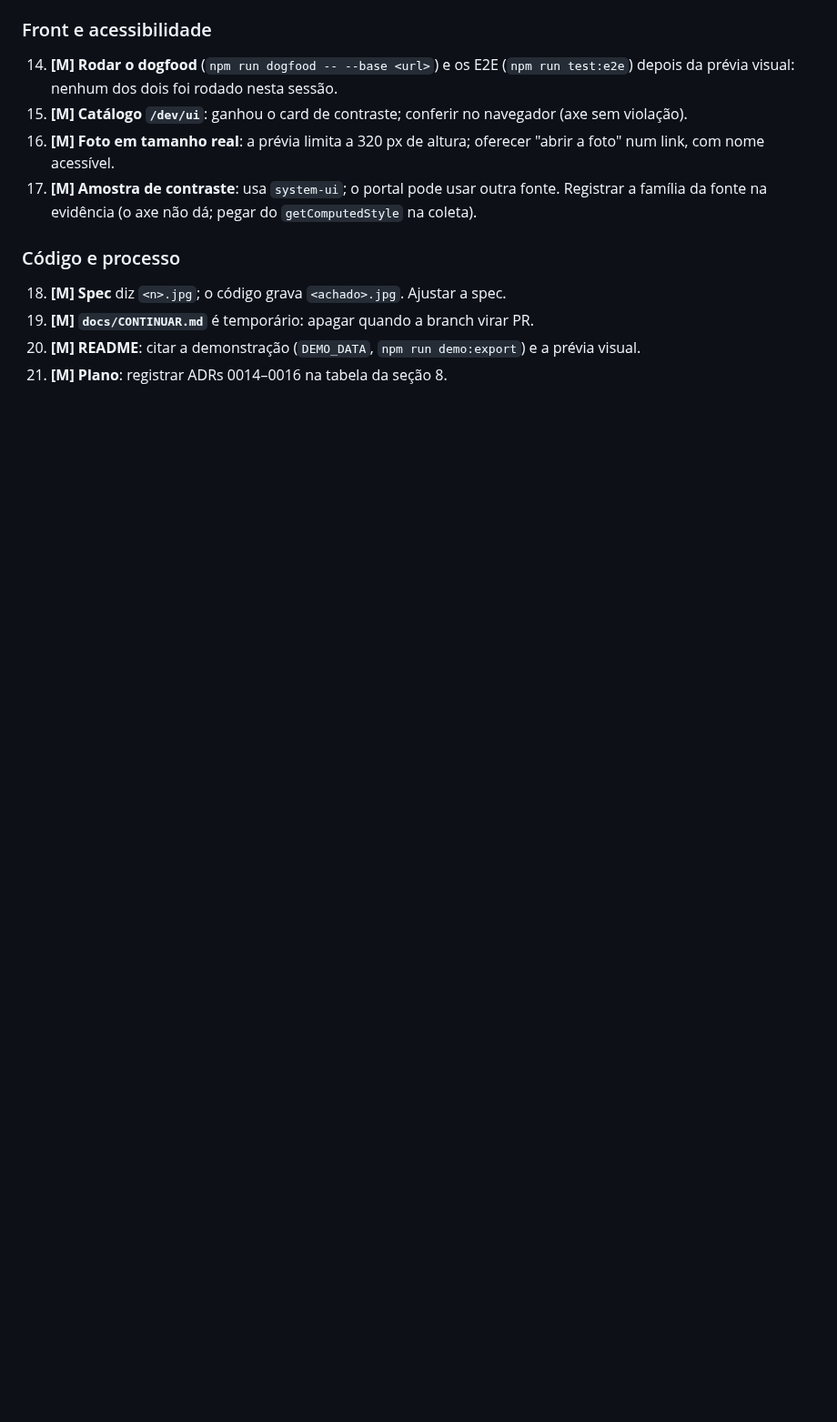
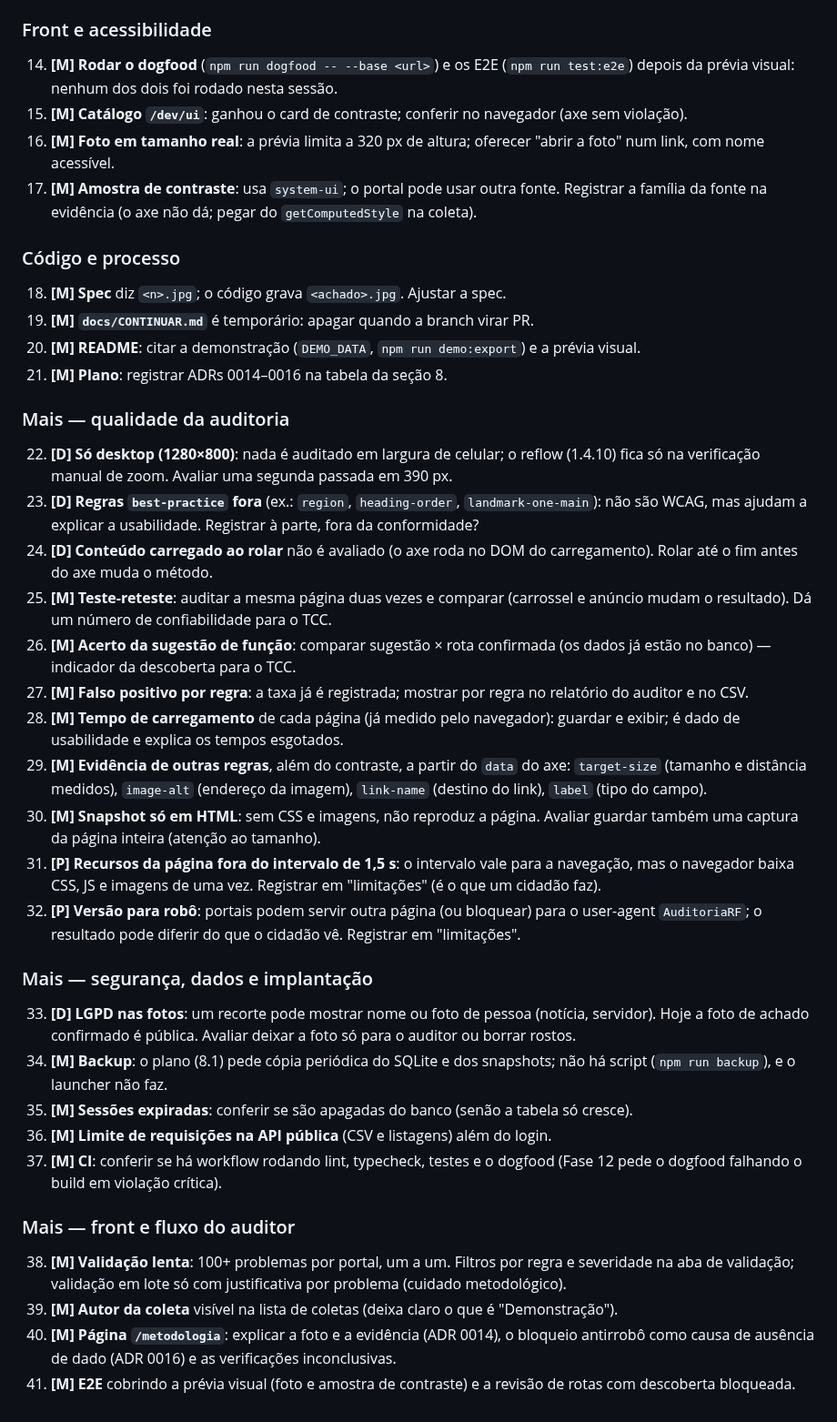
Before and after one commit to kessleru/Auditor, a Markdown page: docs/CONTINUAR.md, the part around the change. Shown at 91% size. GitHub-like rendering; blank space fills up the shorter version.

Commit message:
docs: mais problemas e melhorias para continuar

```diff
--- a/docs/CONTINUAR.md
+++ b/docs/CONTINUAR.md
@@ -142,3 +142,50 @@ Ordem = prioridade sugerida.
 19. **[M] `docs/CONTINUAR.md`** é temporário: apagar quando a branch virar PR.
 20. **[M] README**: citar a demonstração (`DEMO_DATA`, `npm run demo:export`) e a prévia visual.
 21. **[M] Plano**: registrar ADRs 0014–0016 na tabela da seção 8.
+
+### Mais — qualidade da auditoria
+
+22. **[D] Só desktop (1280×800)**: nada é auditado em largura de celular; o reflow (1.4.10) fica só
+    na verificação manual de zoom. Avaliar uma segunda passada em 390 px.
+23. **[D] Regras `best-practice` fora** (ex.: `region`, `heading-order`, `landmark-one-main`): não
+    são WCAG, mas ajudam a explicar a usabilidade. Registrar à parte, fora da conformidade?
+24. **[D] Conteúdo carregado ao rolar** não é avaliado (o axe roda no DOM do carregamento). Rolar
+    até o fim antes do axe muda o método.
+25. **[M] Teste-reteste**: auditar a mesma página duas vezes e comparar (carrossel e anúncio mudam o
+    resultado). Dá um número de confiabilidade para o TCC.
+26. **[M] Acerto da sugestão de função**: comparar sugestão × rota confirmada (os dados já estão no
+    banco) — indicador da descoberta para o TCC.
+27. **[M] Falso positivo por regra**: a taxa já é registrada; mostrar por regra no relatório do
+    auditor e no CSV.
+28. **[M] Tempo de carregamento** de cada página (já medido pelo navegador): guardar e exibir; é
+    dado de usabilidade e explica os tempos esgotados.
+29. **[M] Evidência de outras regras**, além do contraste, a partir do `data` do axe:
+    `target-size` (tamanho e distância medidos), `image-alt` (endereço da imagem), `link-name`
+    (destino do link), `label` (tipo do campo).
+30. **[M] Snapshot só em HTML**: sem CSS e imagens, não reproduz a página. Avaliar guardar também
+    uma captura da página inteira (atenção ao tamanho).
+31. **[P] Recursos da página fora do intervalo de 1,5 s**: o intervalo vale para a navegação, mas o
+    navegador baixa CSS, JS e imagens de uma vez. Registrar em "limitações" (é o que um cidadão faz).
+32. **[P] Versão para robô**: portais podem servir outra página (ou bloquear) para o user-agent
+    `AuditoriaRF`; o resultado pode diferir do que o cidadão vê. Registrar em "limitações".
+
+### Mais — segurança, dados e implantação
+
+33. **[D] LGPD nas fotos**: um recorte pode mostrar nome ou foto de pessoa (notícia, servidor). Hoje
+    a foto de achado confirmado é pública. Avaliar deixar a foto só para o auditor ou borrar rostos.
+34. **[M] Backup**: o plano (8.1) pede cópia periódica do SQLite e dos snapshots; não há script
+    (`npm run backup`), e o launcher não faz.
+35. **[M] Sessões expiradas**: conferir se são apagadas do banco (senão a tabela só cresce).
+36. **[M] Limite de requisições na API pública** (CSV e listagens) além do login.
+37. **[M] CI**: conferir se há workflow rodando lint, typecheck, testes e o dogfood (Fase 12 pede o
+    dogfood falhando o build em violação crítica).
+
+### Mais — front e fluxo do auditor
+
+38. **[M] Validação lenta**: 100+ problemas por portal, um a um. Filtros por regra e severidade na
+    aba de validação; validação em lote só com justificativa por problema (cuidado metodológico).
+39. **[M] Autor da coleta** visível na lista de coletas (deixa claro o que é "Demonstração").
+40. **[M] Página `/metodologia`**: explicar a foto e a evidência (ADR 0014), o bloqueio antirrobô
+    como causa de ausência de dado (ADR 0016) e as verificações inconclusivas.
+41. **[M] E2E** cobrindo a prévia visual (foto e amostra de contraste) e a revisão de rotas com
+    descoberta bloqueada.
```
